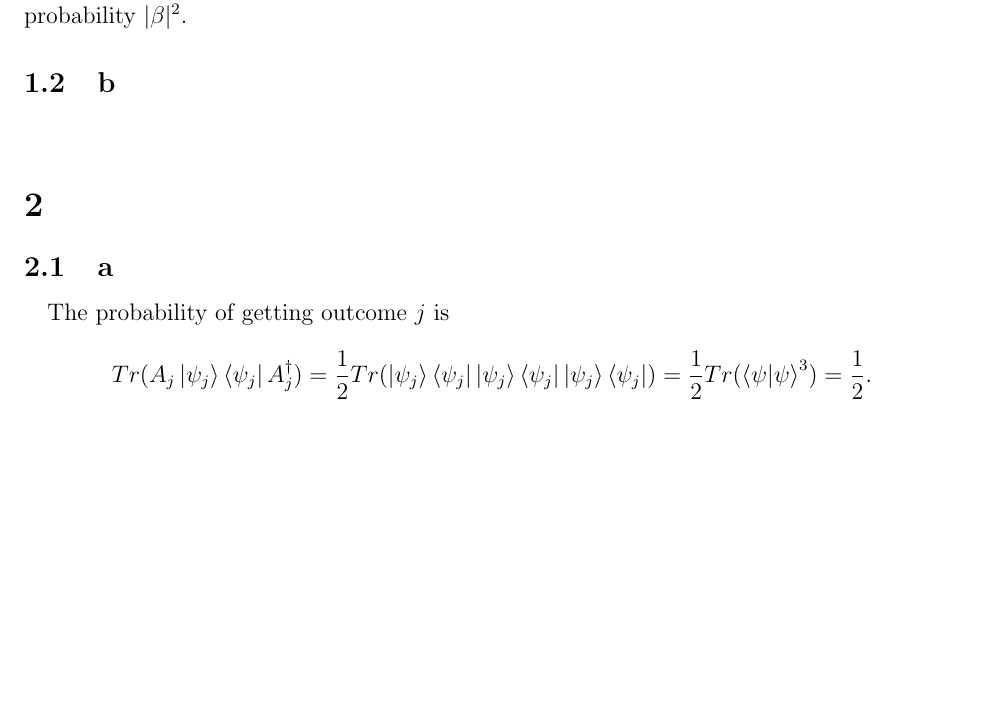
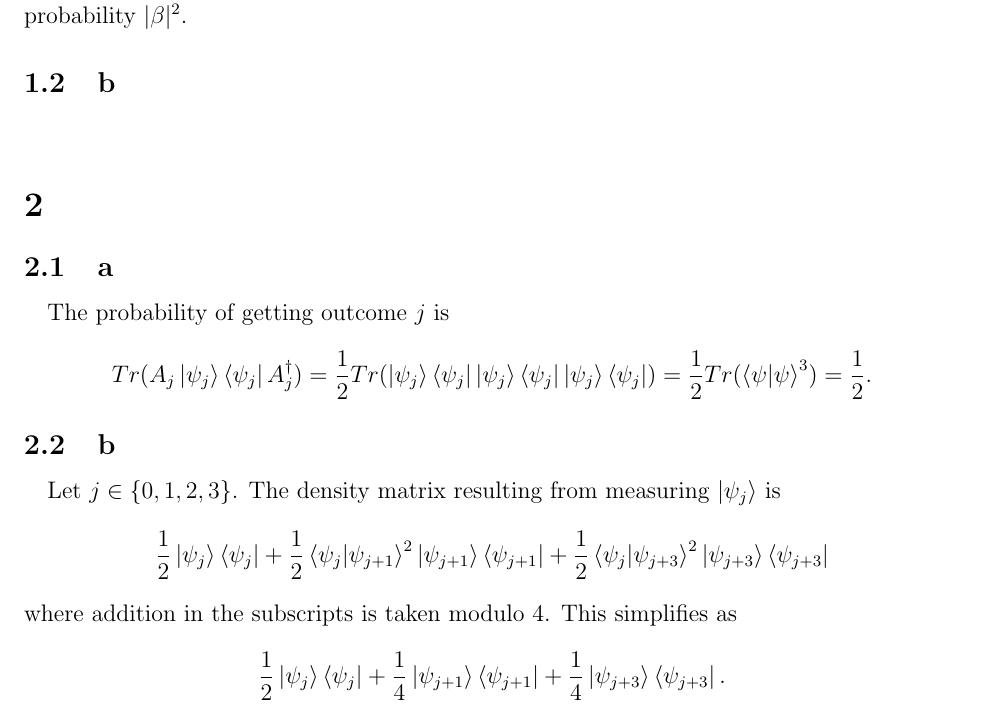
Before and after one commit to wjtoth/courses, a LaTeX problem sheet (CO681-QuantumInformationProcessing/assignments/assignment_03.tex): part of the page, cut so that both start at the same text, the shorter picture padded with empty space. Compiled offline with pdfLaTeX.

Commit message:
30 percent done

```diff
--- a/CO681-QuantumInformationProcessing/assignments/assignment_03.tex
+++ b/CO681-QuantumInformationProcessing/assignments/assignment_03.tex
@@ -88,5 +88,10 @@ before measuring. So measuring the first register yields $\ket{a}$ with probabil
 \paragraph{}
 The probability of getting outcome $j$ is
 $$Tr(A_j\ket{\psi_j}\bra{\psi_j}A_j^\dagger) = \frac{1}{2} Tr(\ket{\psi_j}\bra{\psi_j}\ket{\psi_j}\bra{\psi_j}\ket{\psi_j}\bra{\psi_j}) = \frac{1}{2}Tr(\ip{\psi}{\psi}^3) = \frac{1}{2}.$$
-
+\subsection{b}
+\paragraph{}
+Let $j \in \{0,1,2,3\}$. The density matrix resulting from measuring $\ket{\psi_j}$ is
+$$\frac{1}{2}\ket{\psi_j}\bra{\psi_j} + \frac{1}{2}\ip{\psi_j}{\psi_{j+1}}^2\ket{\psi_{j+1}}\bra{\psi_{j+1}} + \frac{1}{2}\ip{\psi_j}{\psi_{j+3}}^2\ket{\psi_{j+3}}\bra{\psi_{j+3}}$$
+where addition in the subscripts is taken modulo $4$. This simplifies as
+$$\frac{1}{2}\ket{\psi_j}\bra{\psi_j} + \frac{1}{4}\ket{\psi_{j+1}}\bra{\psi_{j+1}} + \frac{1}{4}\ket{\psi_{j+3}}\bra{\psi_{j+3}}.$$
 \end{document}
```
